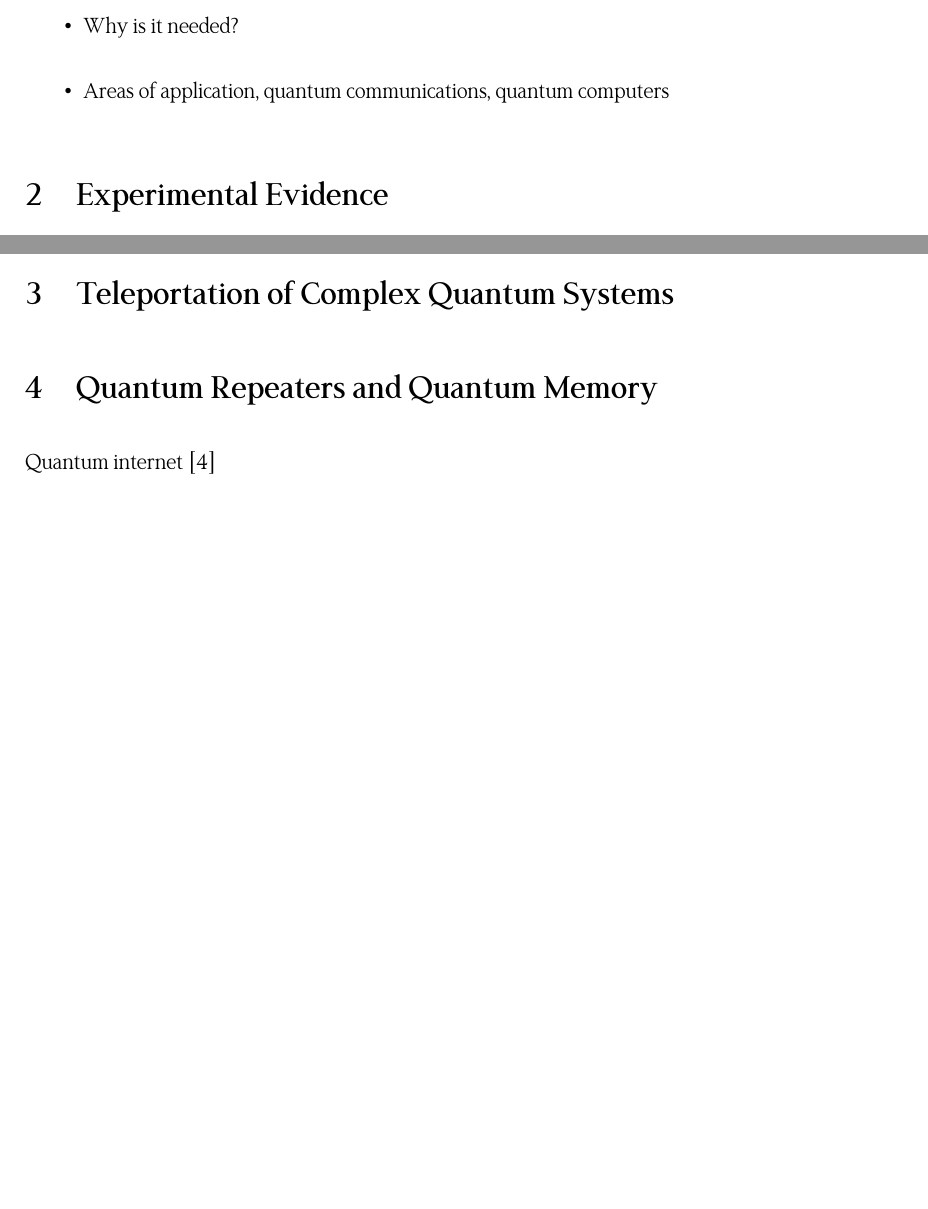
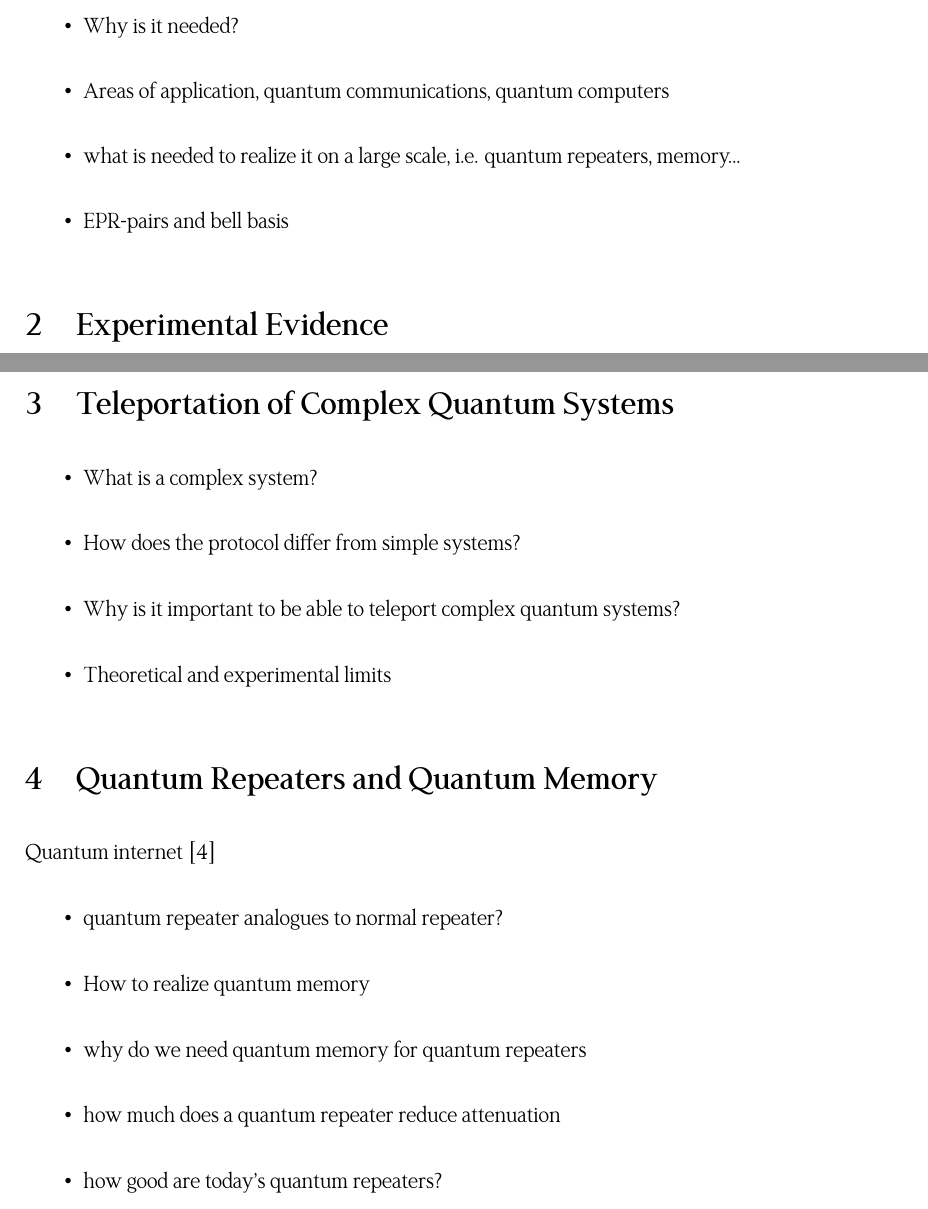
Before and after one commit to Lukeking01/Teleportation, a LaTeX document (main.tex, which reads paper/complex.tex, paper/introduction.tex, paper/repeaters.tex): two parts of pages 3 and 4 of 5, joined at a grey line, cut so that both start at the same text, the shorter picture padded with empty space. Compiled offline with XeLaTeX.

Commit message:
more bullets

```diff
--- a/paper/complex.tex
+++ b/paper/complex.tex
@@ -1 +1,7 @@
 \section{Teleportation of Complex Quantum Systems}
+\begin{itemize}
+    \item What is a complex system?
+    \item How does the protocol differ from simple systems?
+    \item Why is it important to be able to teleport complex quantum systems?
+    \item Theoretical and experimental limits
+\end{itemize}
--- a/paper/introduction.tex
+++ b/paper/introduction.tex
@@ -3,4 +3,6 @@
     \item Quantum teleportation protocol
     \item Why is it needed?
     \item Areas of application, quantum communications, quantum computers
+    \item what is needed to realize it on a large scale, i.e. quantum repeaters, memory...
+    \item EPR-pairs and bell basis
 \end{itemize}
--- a/paper/repeaters.tex
+++ b/paper/repeaters.tex
@@ -1,2 +1,9 @@
 \section{Quantum Repeaters and Quantum Memory}
 Quantum internet \cite{Azuma:2023}
+\begin{itemize}
+    \item quantum repeater analogues to normal repeater?
+    \item How to realize quantum memory
+    \item why do we need quantum memory for quantum repeaters
+    \item how much does a quantum repeater reduce attenuation
+    \item how good are today's quantum repeaters?
+\end{itemize}
```
Also changed, not shown: Teleportation.pdf.
